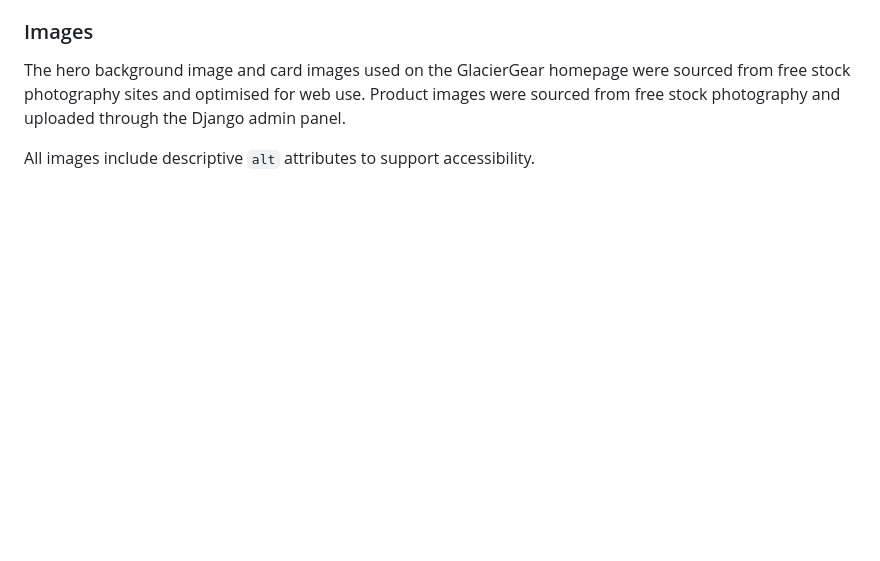
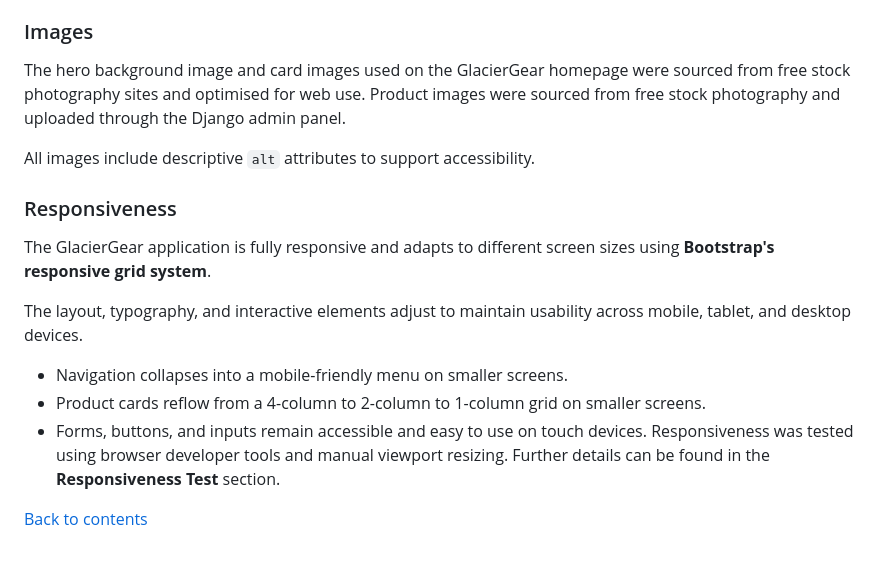
Before and after one commit to jolantadjatlova/GlacierGear, a Markdown page: README.md, the part around the change. Drawn GitHub-style; blank space fills up the shorter version.

Commit message:
Add Responsiveness to Readme

```diff
--- a/README.md
+++ b/README.md
@@ -210,3 +210,18 @@ The colour palette was designed to reflect the alpine ski theme of GlacierGear.
 The hero background image and card images used on the GlacierGear homepage were sourced from free stock photography sites and optimised for web use. Product images were sourced from free stock photography and uploaded through the Django admin panel.
 
 All images include descriptive `alt` attributes to support accessibility.
+
+### Responsiveness
+
+The GlacierGear application is fully responsive and adapts to different screen sizes using **Bootstrap's responsive grid system**.
+
+The layout, typography, and interactive elements adjust to maintain usability across mobile, tablet, and desktop devices.
+
+- Navigation collapses into a mobile-friendly menu on smaller screens.
+- Product cards reflow from a 4-column to 2-column to 1-column grid on smaller screens.
+- Forms, buttons, and inputs remain accessible and easy to use on touch devices.
+Responsiveness was tested using browser developer tools and manual viewport resizing.
+Further details can be found in the **Responsiveness Test** section.
+
+
+[Back to contents](#contents)
```
